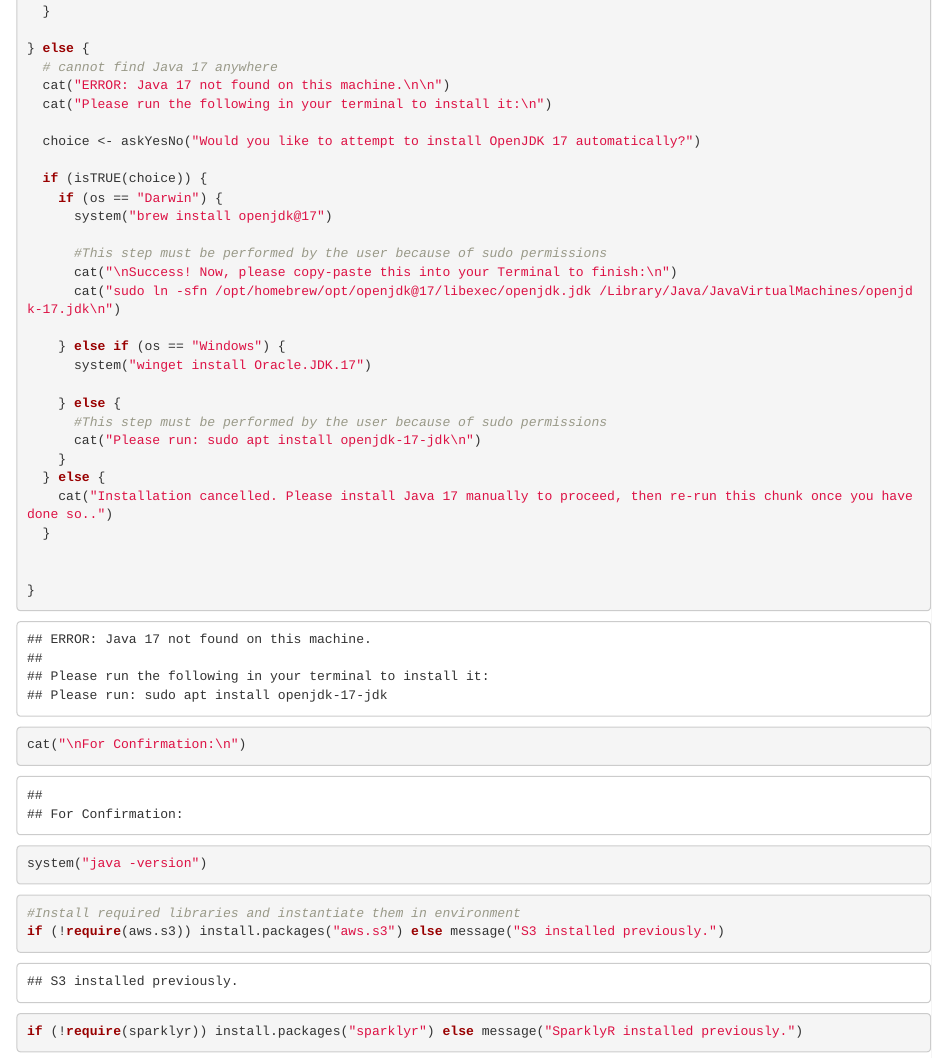
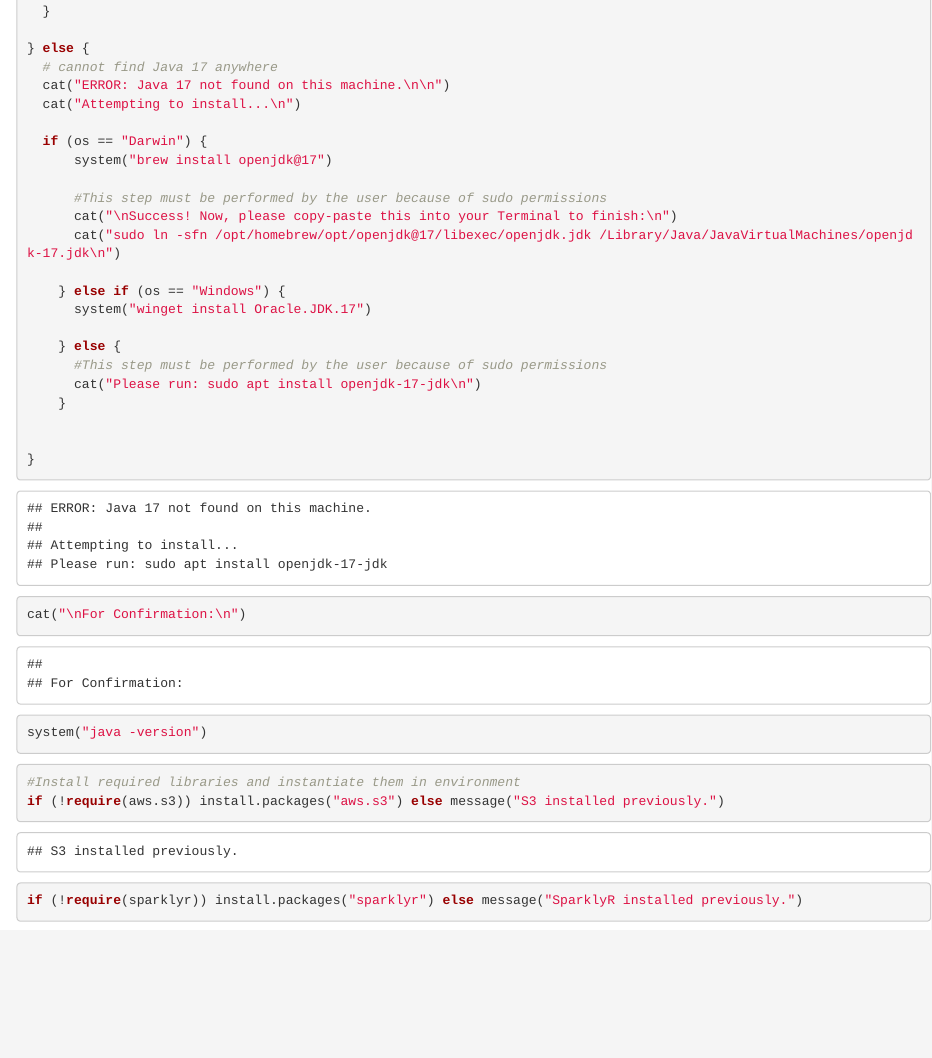
Before and after one commit to macsenhiggs/CS4265_NYC_Taxi_Project, an R Markdown document (Setup.Rmd): the page in a window 1100 px wide, from 1420 px down. Rendered offline with R 4.5, knitr and Pandoc, with nearby package versions; some code elsewhere in the file could not run offline.

Commit message:
remove JDK 17 installation prompt

```diff
--- a/Setup.Rmd
+++ b/Setup.Rmd
@@ -71,12 +71,9 @@ if (!is.null(java_17_path)) {
 } else {
   # cannot find Java 17 anywhere
   cat("ERROR: Java 17 not found on this machine.\n\n")
-  cat("Please run the following in your terminal to install it:\n")
+  cat("Attempting to install...\n")
 
-  choice <- askYesNo("Would you like to attempt to install OpenJDK 17 automatically?")
-
-  if (isTRUE(choice)) {
-    if (os == "Darwin") {
+  if (os == "Darwin") {
       system("brew install openjdk@17")
 
       #This step must be performed by the user because of sudo permissions
@@ -90,9 +87,6 @@ if (!is.null(java_17_path)) {
       #This step must be performed by the user because of sudo permissions
       cat("Please run: sudo apt install openjdk-17-jdk\n")
     }
-  } else {
-    cat("Installation cancelled. Please install Java 17 manually to proceed, then re-run this chunk once you have done so..")
-  }
 
 
 }
```
